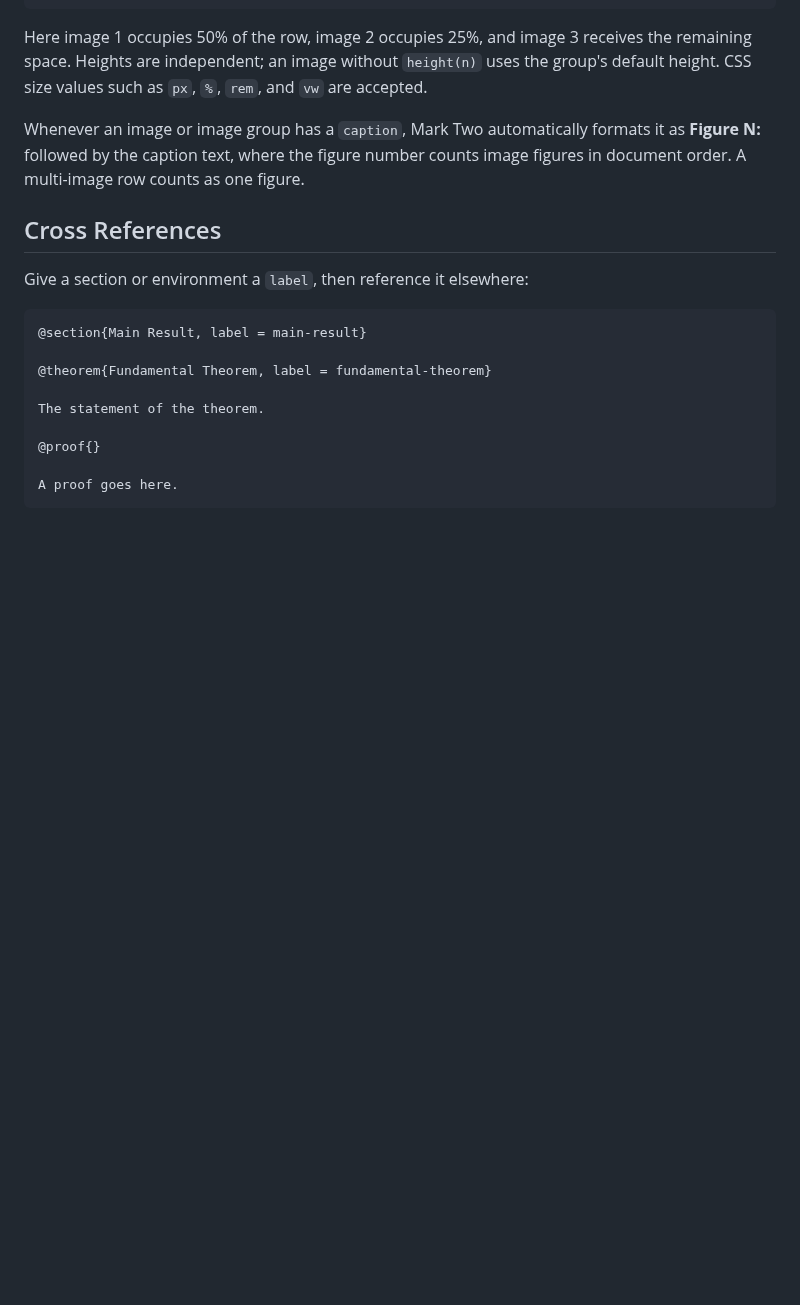
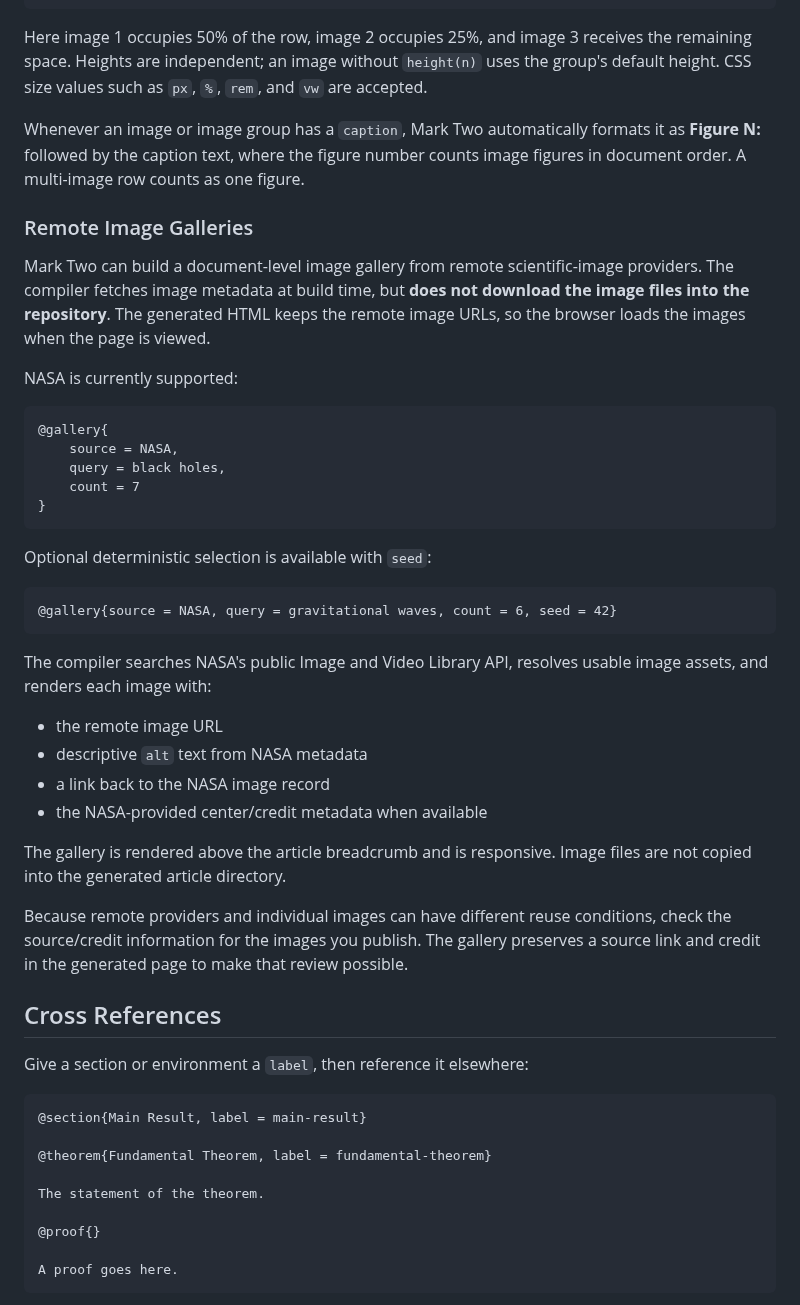
Before and after one commit to VivekH90/mark-two, a Markdown page: README.md, the part around the change. GitHub-like rendering; blank space fills up the shorter version.

Commit message:
Document remote NASA galleries

````diff
--- a/README.md
+++ b/README.md
@@ -250,6 +250,37 @@ Here image 1 occupies 50% of the row, image 2 occupies 25%, and image 3 receives
 
 Whenever an image or image group has a `caption`, Mark Two automatically formats it as **Figure N:** followed by the caption text, where the figure number counts image figures in document order. A multi-image row counts as one figure.
 
+### Remote Image Galleries
+
+Mark Two can build a document-level image gallery from remote scientific-image providers. The compiler fetches image metadata at build time, but **does not download the image files into the repository**. The generated HTML keeps the remote image URLs, so the browser loads the images when the page is viewed.
+
+NASA is currently supported:
+
+```text
+@gallery{
+    source = NASA,
+    query = black holes,
+    count = 7
+}
+```
+
+Optional deterministic selection is available with `seed`:
+
+```text
+@gallery{source = NASA, query = gravitational waves, count = 6, seed = 42}
+```
+
+The compiler searches NASA's public Image and Video Library API, resolves usable image assets, and renders each image with:
+
+- the remote image URL
+- descriptive `alt` text from NASA metadata
+- a link back to the NASA image record
+- the NASA-provided center/credit metadata when available
+
+The gallery is rendered above the article breadcrumb and is responsive. Image files are not copied into the generated article directory.
+
+Because remote providers and individual images can have different reuse conditions, check the source/credit information for the images you publish. The gallery preserves a source link and credit in the generated page to make that review possible.
+
 ## Cross References
 
 Give a section or environment a `label`, then reference it elsewhere:
````
